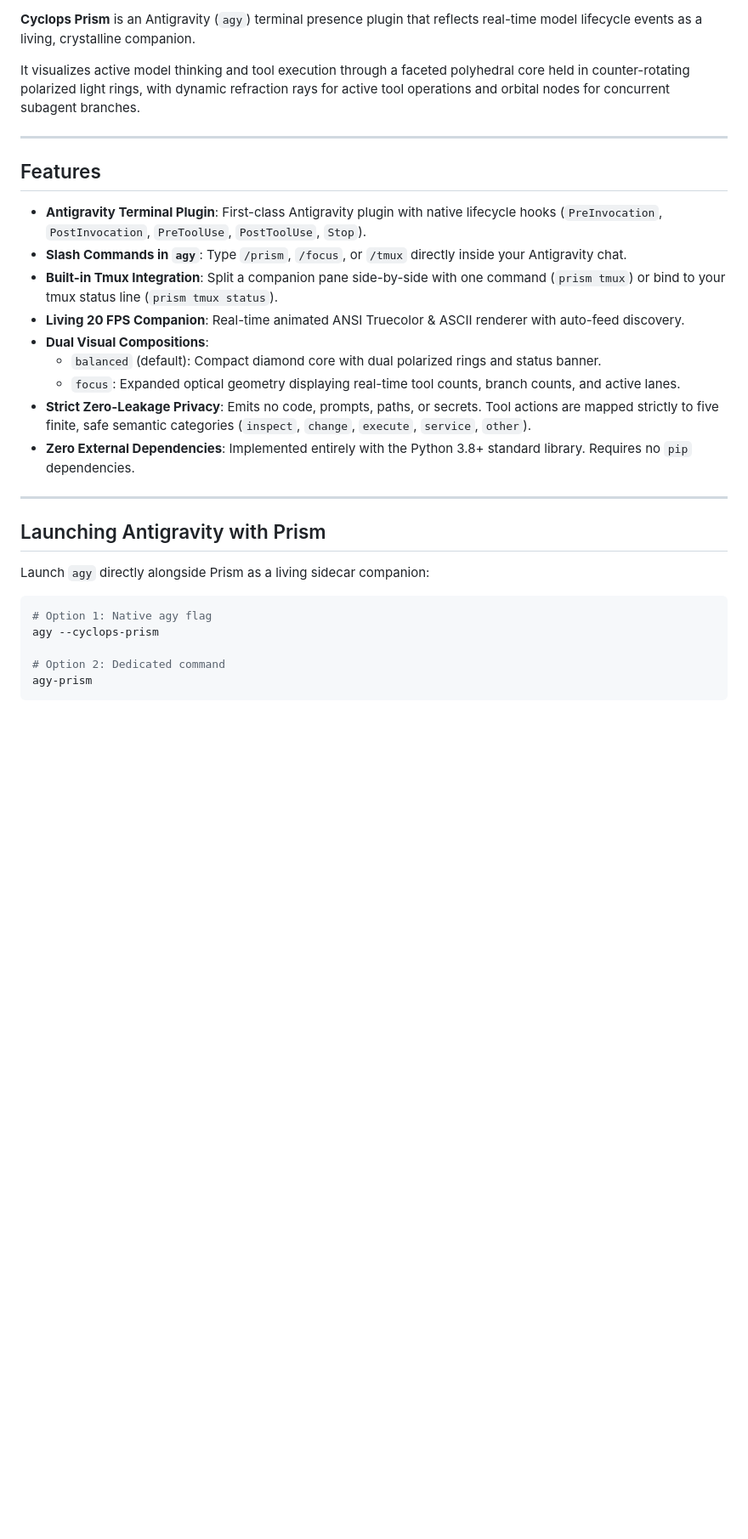
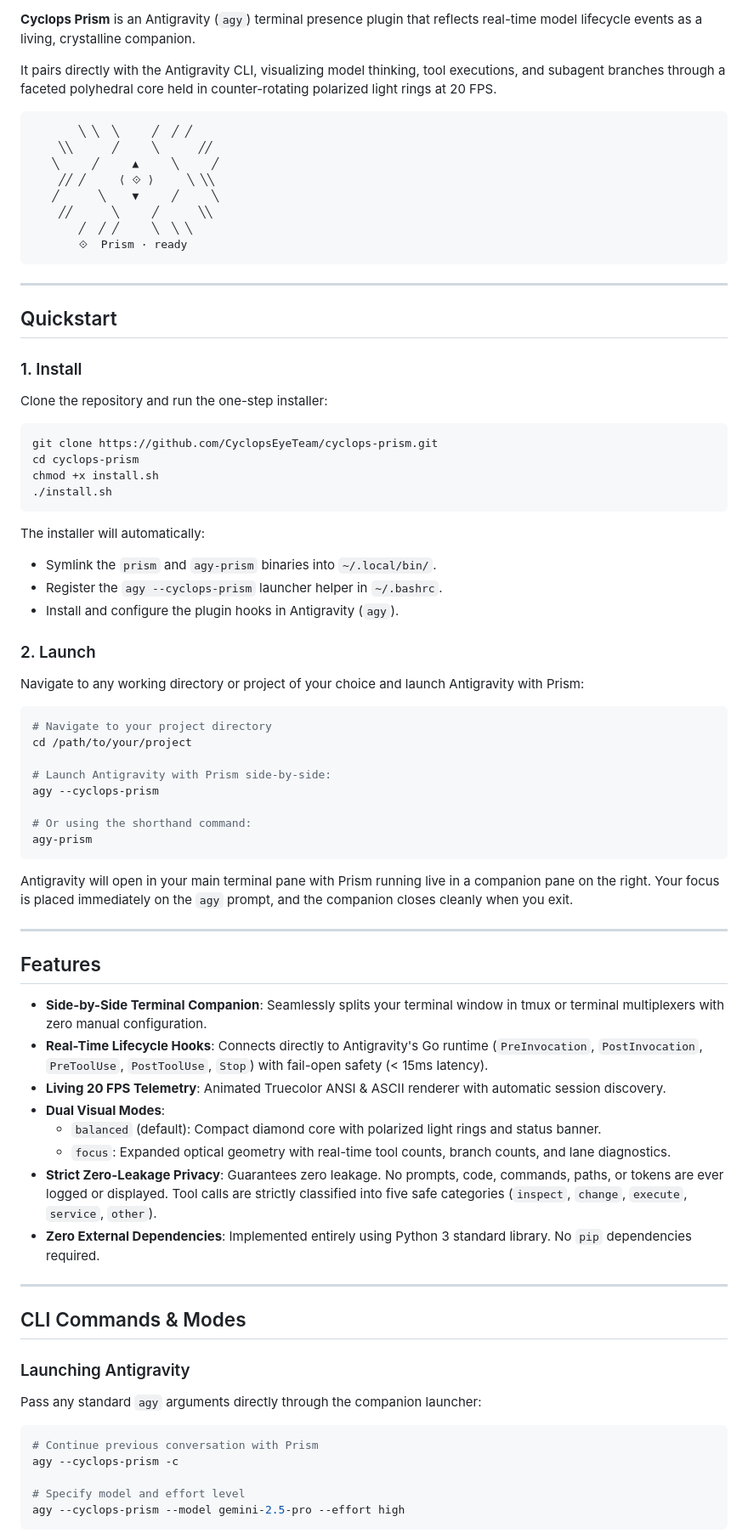
Before and after one commit to CyclopsEyeTeam/cyclops-prism, a Markdown page: README.md, the part around one of its changes. Shown at 85% size. Drawn GitHub-style; blank space fills up the shorter version.

````diff
--- a/README.md
+++ b/README.md
@@ -2,33 +6,82 @@
 
 **Cyclops Prism** is an Antigravity (`agy`) terminal presence plugin that reflects real-time model lifecycle events as a living, crystalline companion.
 
-It visualizes active model thinking and tool execution through a faceted polyhedral core held in counter-rotating polarized light rings, with dynamic refraction rays for active tool operations and orbital nodes for concurrent subagent branches.
+It pairs directly with the Antigravity CLI, visualizing model thinking, tool executions, and subagent branches through a faceted polyhedral core held in counter-rotating polarized light rings at 20 FPS.
+
+```text
+       ╲ ╲  ╲     ╱  ╱ ╱
+    ╲╲      ╱     ╲      ╱╱
+   ╲     ╱     ▲     ╲     ╱
+    ╱╱ ╱     ⟨ ⟐ ⟩     ╲ ╲╲
+   ╱      ╲    ▼     ╱     ╲
+    ╱╱      ╲     ╱      ╲╲
+       ╱  ╱ ╱     ╲  ╲ ╲
+       ⟐  Prism · ready
+```
+
+---
+
+## Quickstart
+
+### 1. Install
+
+Clone the repository and run the one-step installer:
+
+```bash
+git clone https://github.com/CyclopsEyeTeam/cyclops-prism.git
+cd cyclops-prism
+chmod +x install.sh
+./install.sh
+```
+
+The installer will automatically:
+- Symlink the `prism` and `agy-prism` binaries into `~/.local/bin/`.
+- Register the `agy --cyclops-prism` launcher helper in `~/.bashrc`.
+- Install and configure the plugin hooks in Antigravity (`agy`).
+
+### 2. Launch
+
+Navigate to any working directory or project of your choice and launch Antigravity with Prism:
+
+```bash
+# Navigate to your project directory
+cd /path/to/your/project
+
+# Launch Antigravity with Prism side-by-side:
+agy --cyclops-prism
+
+# Or using the shorthand command:
+agy-prism
+```
+
+Antigravity will open in your main terminal pane with Prism running live in a companion pane on the right. Your focus is placed immediately on the `agy` prompt, and the companion closes cleanly when you exit.
 
 ---
 
 ## Features
 
-- **Antigravity Terminal Plugin**: First-class Antigravity plugin with native lifecycle hooks (`PreInvocation`, `PostInvocation`, `PreToolUse`, `PostToolUse`, `Stop`).
-- **Slash Commands in `agy`**: Type `/prism`, `/focus`, or `/tmux` directly inside your Antigravity chat.
-- **Built-in Tmux Integration**: Split a companion pane side-by-side with one command (`prism tmux`) or bind to your tmux status line (`prism tmux status`).
-- **Living 20 FPS Companion**: Real-time animated ANSI Truecolor & ASCII renderer with auto-feed discovery.
-- **Dual Visual Compositions**:
-  - `balanced` (default): Compact diamond core with dual polarized rings and status banner.
-  - `focus`: Expanded optical geometry displaying real-time tool counts, branch counts, and active lanes.
-- **Strict Zero-Leakage Privacy**: Emits no code, prompts, paths, or secrets. Tool actions are mapped strictly to five finite, safe semantic categories (`inspect`, `change`, `execute`, `service`, `other`).
-- **Zero External Dependencies**: Implemented entirely with the Python 3.8+ standard library. Requires no `pip` dependencies.
+- **Side-by-Side Terminal Companion**: Seamlessly splits your terminal window in tmux or terminal multiplexers with zero manual configuration.
+- **Real-Time Lifecycle Hooks**: Connects directly to Antigravity's Go runtime (`PreInvocation`, `PostInvocation`, `PreToolUse`, `PostToolUse`, `Stop`) with fail-open safety (< 15ms latency).
+- **Living 20 FPS Telemetry**: Animated Truecolor ANSI & ASCII renderer with automatic session discovery.
+- **Dual Visual Modes**:
+  - `balanced` (default): Compact diamond core with polarized light rings and status banner.
+  - `focus`: Expanded optical geometry with real-time tool counts, branch counts, and lane diagnostics.
+- **Strict Zero-Leakage Privacy**: Guarantees zero leakage. No prompts, code, commands, paths, or tokens are ever logged or displayed. Tool calls are strictly classified into five safe categories (`inspect`, `change`, `execute`, `service`, `other`).
+- **Zero External Dependencies**: Implemented entirely using Python 3 standard library. No `pip` dependencies required.
 
 ---
 
-## Launching Antigravity with Prism
+## CLI Commands & Modes
 
-Launch `agy` directly alongside Prism as a living sidecar companion:
+### Launching Antigravity
+
+Pass any standard `agy` arguments directly through the companion launcher:
 
 ```bash
-# Option 1: Native agy flag
-agy --cyclops-prism
+# Continue previous conversation with Prism
+agy --cyclops-prism -c
 
-# Option 2: Dedicated command
-agy-prism
+# Specify model and effort level
+agy --cyclops-prism --model gemini-2.5-pro --effort high
 ```
 
````
Also changed, not shown: other parts of README.md (+32 -75 lines).
